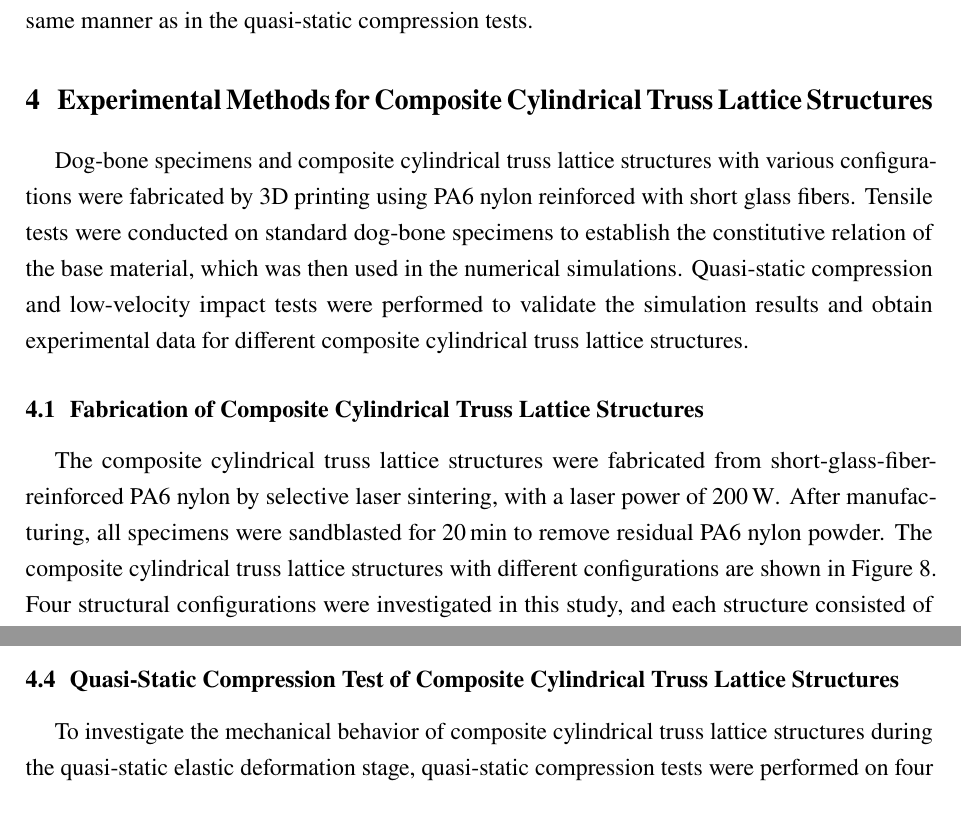
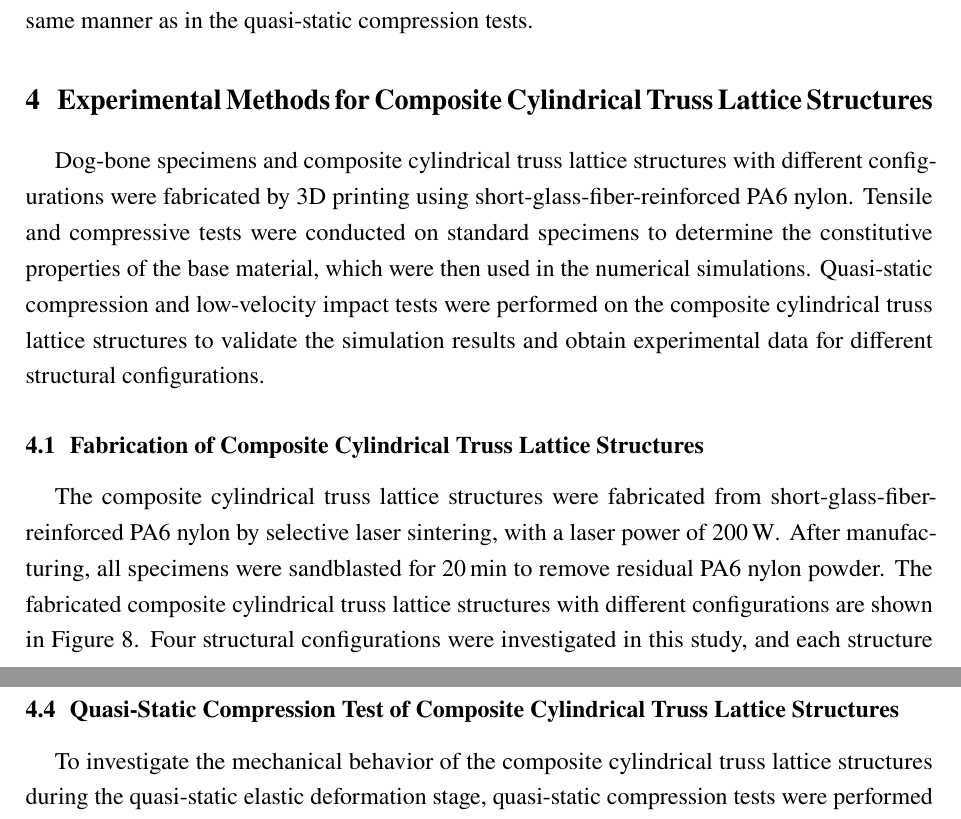
Before and after one commit to mfs9697/XunWang, a LaTeX document (XunWang.tex): two parts of pages 21 and 23 of 40 before the commit and two parts of pages 21 and 24 of 40 after it, joined at a grey line, cut so that both start at the same text. Compiled offline with pdfLaTeX.

Commit message:
Add files via upload

```diff
--- a/XunWang.tex
+++ b/XunWang.tex
@@ -1344,11 +1344,11 @@ The contact properties and mesh generation used in the impact simulations were i
 
 \section{Experimental Methods for Composite Cylindrical Truss Lattice Structures}
 
-Dog-bone specimens and composite cylindrical truss lattice structures with various configurations were fabricated by 3D printing using PA6 nylon reinforced with short glass fibers. Tensile tests were conducted on standard dog-bone specimens to establish the constitutive relation of the base material, which was then used in the numerical simulations. Quasi-static compression and low-velocity impact tests were performed to validate the simulation results and obtain experimental data for different composite cylindrical truss lattice structures.
+Dog-bone specimens and composite cylindrical truss lattice structures with different configurations were fabricated by 3D printing using short-glass-fiber-reinforced PA6 nylon. Tensile and compressive tests were conducted on standard specimens to determine the constitutive properties of the base material, which were then used in the numerical simulations. Quasi-static compression and low-velocity impact tests were performed on the composite cylindrical truss lattice structures to validate the simulation results and obtain experimental data for different structural configurations.
 
 \subsection{Fabrication of Composite Cylindrical Truss Lattice Structures}
 
-The composite cylindrical truss lattice structures were fabricated from short-glass-fiber-reinforced PA6 nylon by selective laser sintering, with a laser power of \SI{200}{W}. After manufacturing, all specimens were sandblasted for \SI{20}{min} to remove residual PA6 nylon powder. The composite cylindrical truss lattice structures with different configurations are shown in Figure~\ref{fig8}. Four structural configurations were investigated in this study, and each structure consisted of six layers. The geometric dimensions corresponding to different relative densities are listed in Table~\ref{tab1}. The maximum dimensional error between the designed values and the measured specimens was less than 0.4\%.
+The composite cylindrical truss lattice structures were fabricated from short-glass-fiber-reinforced PA6 nylon by selective laser sintering, with a laser power of \SI{200}{W}. After manufacturing, all specimens were sandblasted for \SI{20}{min} to remove residual PA6 nylon powder. The fabricated composite cylindrical truss lattice structures with different configurations are shown in Figure~\ref{fig8}. Four structural configurations were investigated in this study, and each structure consisted of six layers. The geometric dimensions corresponding to different relative densities are listed in Table~\ref{tab1}. The maximum dimensional error between the designed values and the measured specimens was less than 0.4\%.
 
 \begin{figure}[htbp]
 	\centering
@@ -1407,7 +1409,9 @@ To characterize the mechanical properties of the short-glass-fiber-reinforced PA
 
 \subsection{Quasi-Static Compression Test of Composite Cylindrical Truss Lattice Structures}
 
-To investigate the mechanical behavior of composite cylindrical truss lattice structures during the quasi-static elastic deformation stage, quasi-static compression tests were performed on four groups of lattice structures with different configurations using an Instron 5569 universal testing machine. The apparatus was equipped with an electronic displacement controller, a load sensor, a camera, a loading platform, and two rigid compression platens. During the tests, each lattice specimen was placed between the upper and lower rigid platens. The upper platen was driven by the displacement controller and moved downward at a constant rate of \SI{1}{mm/min}, while the lower platen remained fixed. As shown in Figure~\ref{fig11}, the testing machine automatically collected and recorded the compression load data throughout the tests, and a camera was used to capture the real-time deformation process of the specimens. Based on the original geometric dimensions of the specimens, the stress and strain values under uniform compression were calculated. The elastic modulus of the composite cylindrical truss lattice structures was determined from the slope of the stress--strain curve in the small-deformation elastic region.
+To investigate the mechanical behavior of the composite cylindrical truss lattice structures during the quasi-static elastic deformation stage, quasi-static compression tests were performed on four groups of lattice structures with different configurations using an Instron 5569 universal testing machine. The testing system was equipped with an electronic displacement controller, a load sensor, a camera, a loading platform, and two rigid compression platens.
+
+During the tests, each lattice specimen was placed between the upper and lower rigid platens. The upper platen was driven by the displacement controller and moved downward at a constant rate of \SI{1}{mm/min}, while the lower platen remained fixed. As shown in Figure~\ref{fig11}, the testing machine automatically collected and recorded the compression load throughout the tests, and a camera was used to capture the real-time deformation process of the specimens. Based on the original geometric dimensions of the specimens, the stress and strain values under uniform compression were calculated. The elastic modulus of the composite cylindrical truss lattice structures was determined from the slope of the stress--strain curve in the small-deformation elastic region.
 
 \begin{figure}[htbp]
 	\centering
```
Also changed, not shown: XunWang.tex (7 more changed lines).
